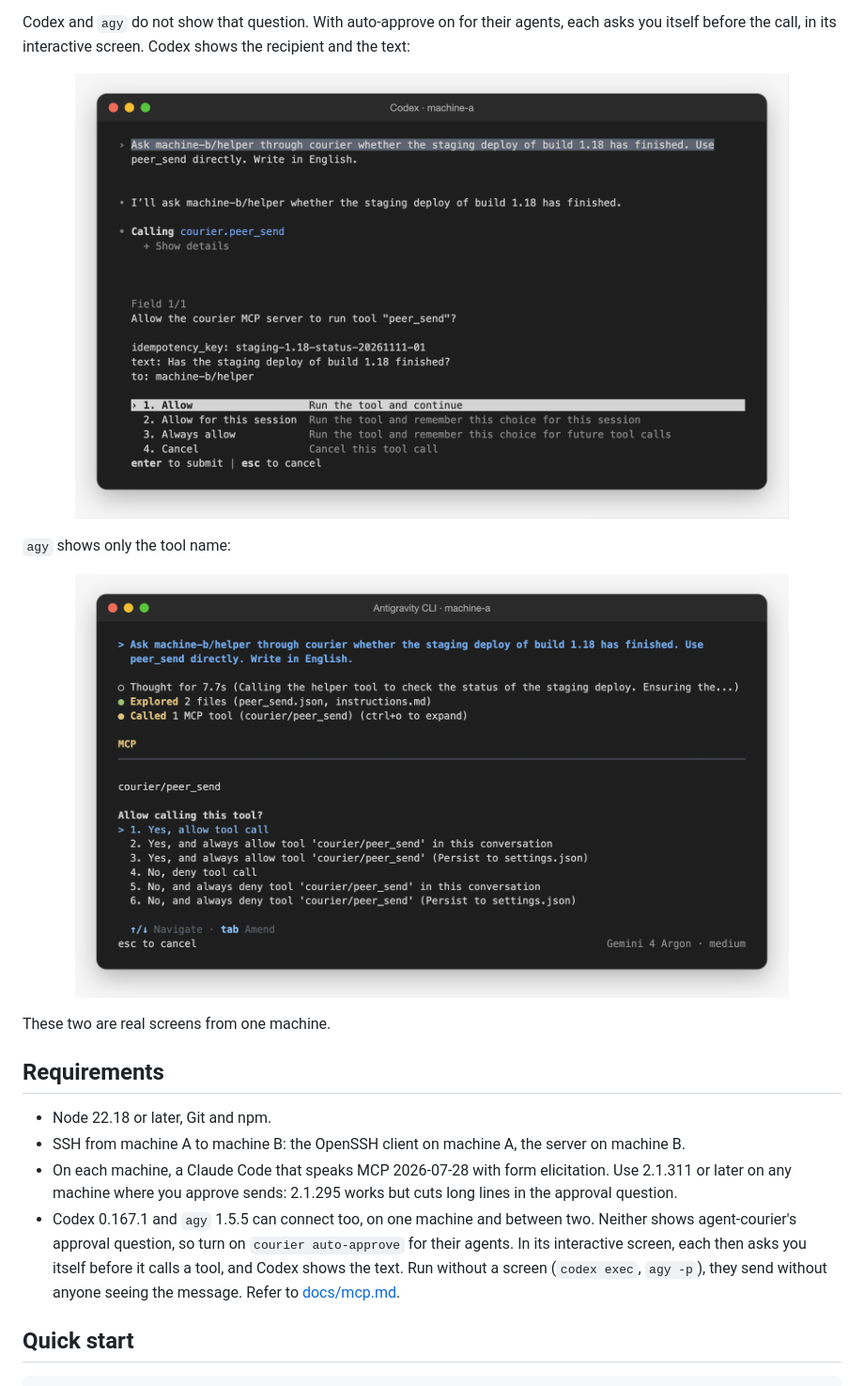
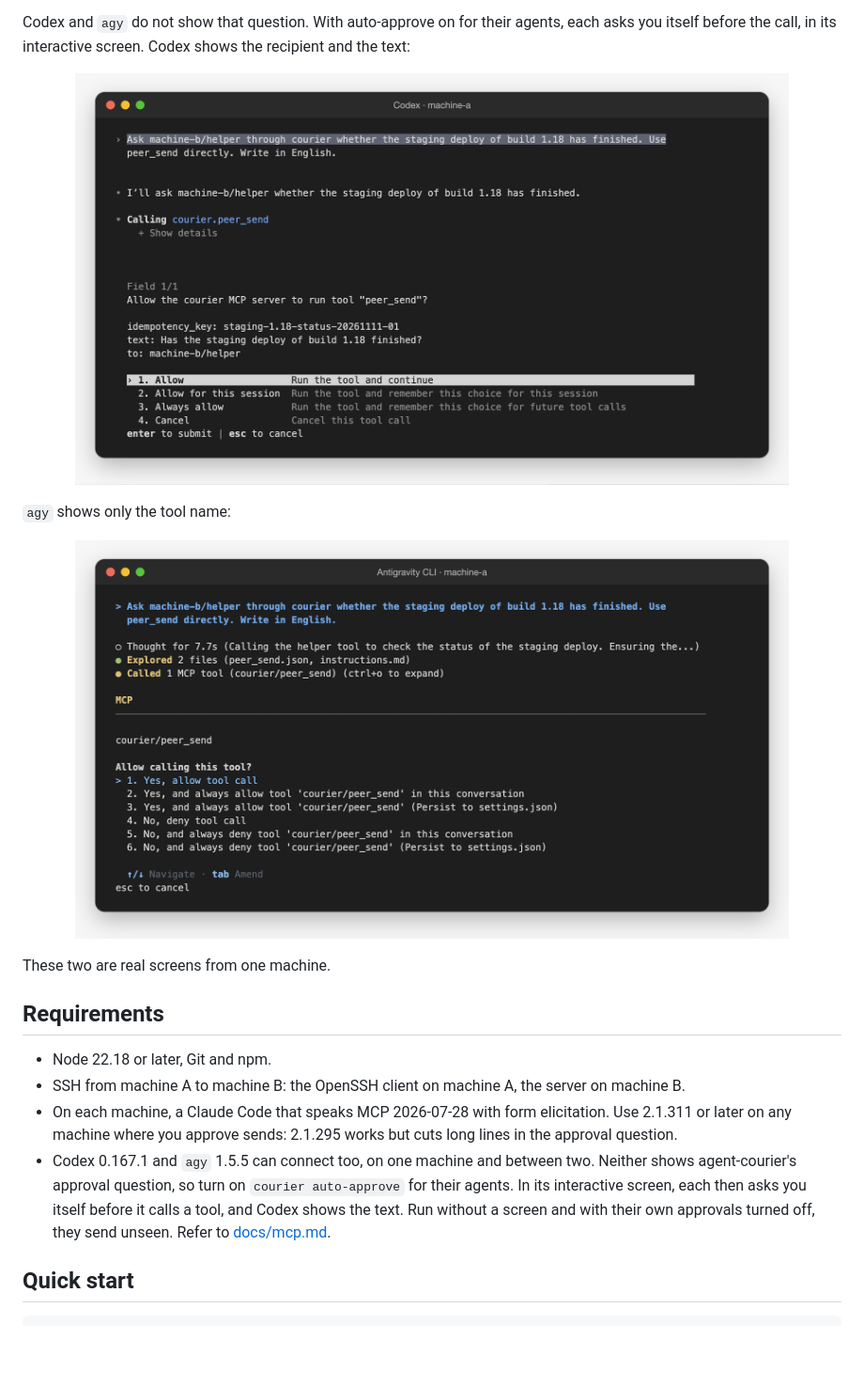
Before and after one commit to xxxxDev/agent-courier, a Markdown page: README.md, the part around the change. Shown at 94% size. Drawn GitHub-style; pictures changed too: docs/assets/agy-approval.png, docs/assets/codex-approval.png; blank space fills up the shorter version.

```diff
--- a/README.md
+++ b/README.md
@@ -98,7 +98,7 @@ These two are real screens from one machine.
 - Codex 0.167.1 and `agy` 1.5.5 can connect too, on one machine and between two. Neither shows
   agent-courier's approval question, so turn on `courier auto-approve` for their agents. In its
   interactive screen, each then asks you itself before it calls a tool, and Codex shows the text.
-  Run without a screen (`codex exec`, `agy -p`), they send without anyone seeing the message.
+  Run without a screen and with their own approvals turned off, they send unseen.
   Refer to [docs/mcp.md](docs/mcp.md#connect-a-client).
 
 ## Quick start
```
Also changed, not shown: README.zh-TW.md (+1 -1 lines), docs/mcp.md (+60 -46 lines).
